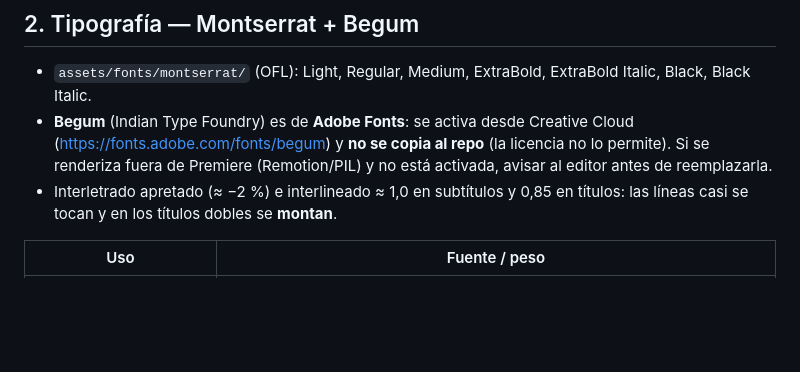
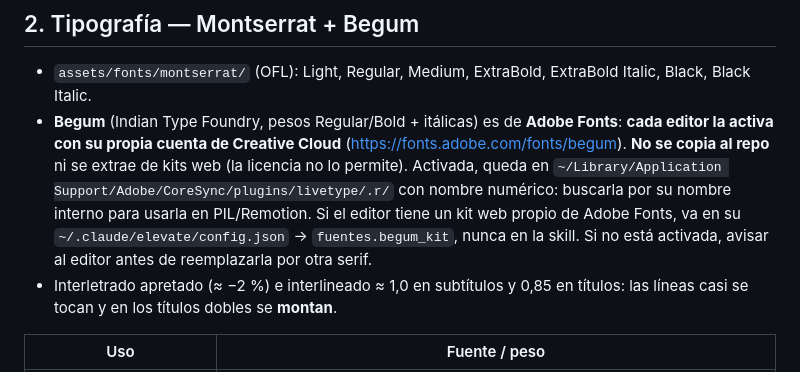
Before and after one commit to elevate-dev-team/elevate-edicion, a Markdown page: clientes/luciano-laudani-brand/SKILL.md, the part around the change. Drawn GitHub-style; blank space fills up the shorter version.

Commit message:
LUL: Begum se activa con la cuenta de cada editor; kit web solo en config local
Co-Authored-By: Claude Opus 5.5 <noreply@anthropic.com>

```diff
--- a/clientes/luciano-laudani-brand/SKILL.md
+++ b/clientes/luciano-laudani-brand/SKILL.md
@@ -21,7 +21,7 @@ El manual es una paleta (coolors) y un docx de fuentes ("Montserrat: subs y port
 
 ## 2. Tipografía — Montserrat + Begum
 - `assets/fonts/montserrat/` (OFL): Light, Regular, Medium, ExtraBold, ExtraBold Italic, Black, Black Italic.
-- **Begum** (Indian Type Foundry) es de **Adobe Fonts**: se activa desde Creative Cloud (<https://fonts.adobe.com/fonts/begum>) y **no se copia al repo** (la licencia no lo permite). Si se renderiza fuera de Premiere (Remotion/PIL) y no está activada, avisar al editor antes de reemplazarla.
+- **Begum** (Indian Type Foundry, pesos Regular/Bold + itálicas) es de **Adobe Fonts**: **cada editor la activa con su propia cuenta de Creative Cloud** (<https://fonts.adobe.com/fonts/begum>). **No se copia al repo** ni se extrae de kits web (la licencia no lo permite). Activada, queda en `~/Library/Application Support/Adobe/CoreSync/plugins/livetype/.r/` con nombre numérico: buscarla por su nombre interno para usarla en PIL/Remotion. Si el editor tiene un kit web propio de Adobe Fonts, va en su `~/.claude/elevate/config.json` → `fuentes.begum_kit`, nunca en la skill. Si no está activada, avisar al editor antes de reemplazarla por otra serif.
 - Interletrado apretado (≈ −2 %) e interlineado ≈ 1,0 en subtítulos y 0,85 en títulos: las líneas casi se tocan y en los títulos dobles se **montan**.
 
 | Uso | Fuente / peso |
```
